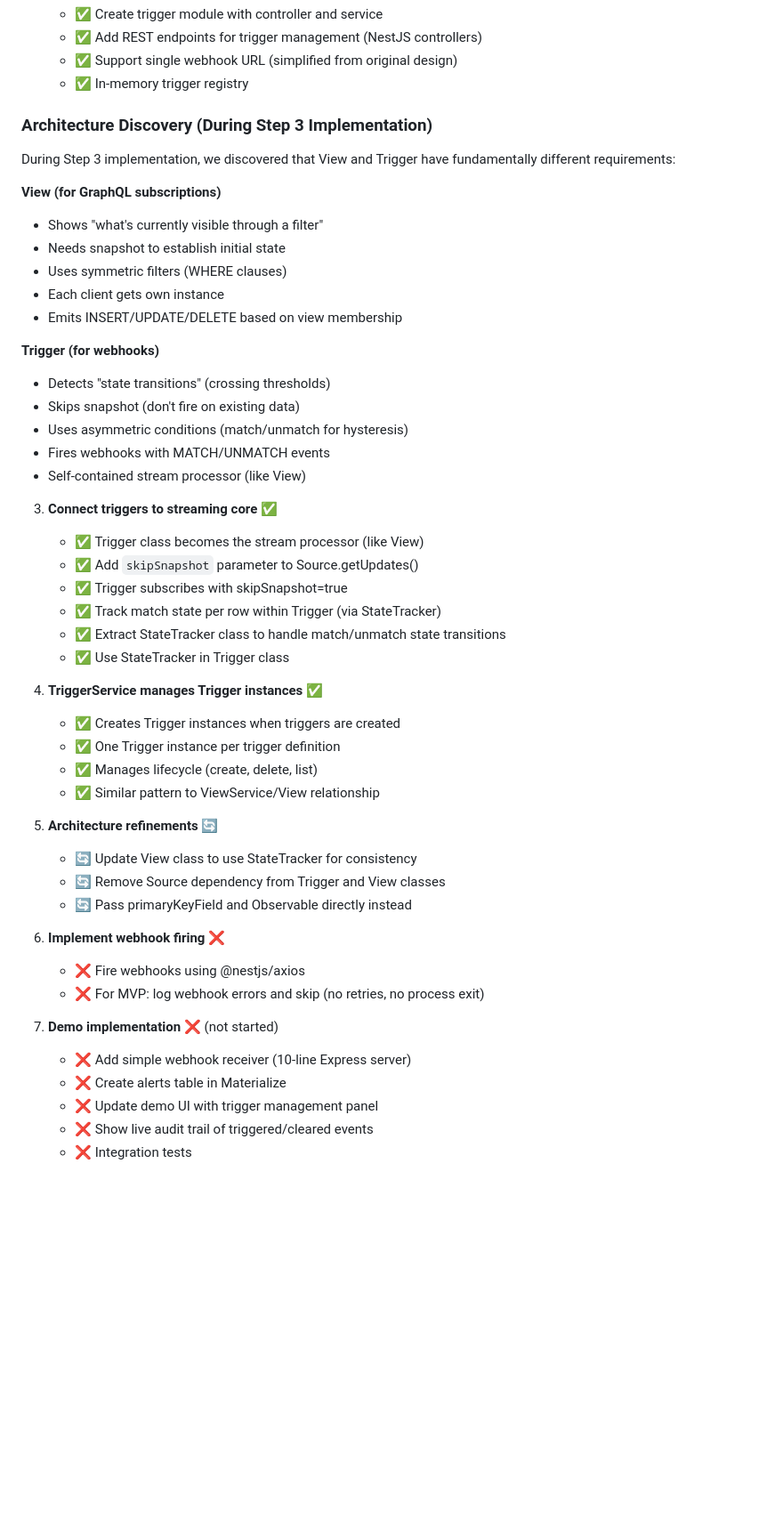
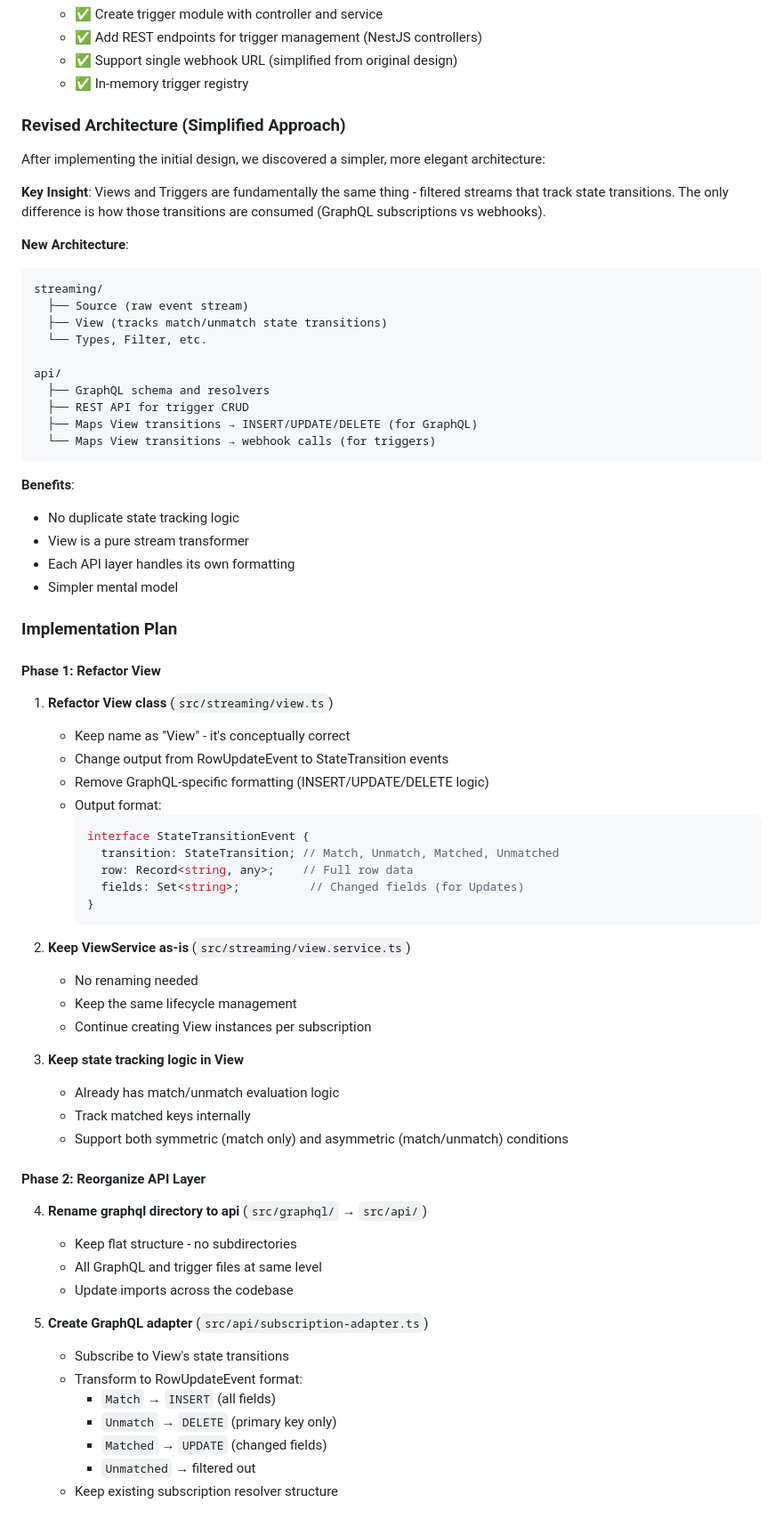
Before and after one commit to tycoworks/tycostream, a Markdown page: docs/features/triggers.md, the part around one of its changes. Shown at 89% size. GitHub-like rendering; blank space fills up the shorter version.

Commit message:
docs: revise trigger architecture to use Views for both GraphQL and webhooks
After exploring the initial implementation, we discovered a simpler architecture:
- Views are generic state trackers that emit transitions (Match/Unmatch/Matched/Unmatched)
- GraphQL transforms these to INSERT/UPDATE/DELETE events
- Webhooks transform these to MATCH/UNMATCH trigger events
- Single source of truth for state tracking logic

This eliminates code duplication and creates a cleaner mental model where
Views are pure stream transformers and each API layer owns its formatting.

🤖 Generated with [Claude Code](https://claude.ai/code)

Co-Authored-By: Claude <noreply@anthropic.com>

````diff
--- a/docs/features/triggers.md
+++ b/docs/features/triggers.md
@@ -227,50 +227,72 @@ This keeps tycostream truly stateless - it's just a router between streams and w
    - ✅ Support single webhook URL (simplified from original design)
    - ✅ In-memory trigger registry
 
-### Architecture Discovery (During Step 3 Implementation)
+### Revised Architecture (Simplified Approach)
 
-During Step 3 implementation, we discovered that View and Trigger have fundamentally different requirements:
+After implementing the initial design, we discovered a simpler, more elegant architecture:
 
-**View (for GraphQL subscriptions)**
-- Shows "what's currently visible through a filter"
-- Needs snapshot to establish initial state
-- Uses symmetric filters (WHERE clauses)
-- Each client gets own instance
-- Emits INSERT/UPDATE/DELETE based on view membership
+**Key Insight**: Views and Triggers are fundamentally the same thing - filtered streams that track state transitions. The only difference is how those transitions are consumed (GraphQL subscriptions vs webhooks).
 
-**Trigger (for webhooks)**
-- Detects "state transitions" (crossing thresholds)
-- Skips snapshot (don't fire on existing data)
-- Uses asymmetric conditions (match/unmatch for hysteresis)
-- Fires webhooks with MATCH/UNMATCH events
-- Self-contained stream processor (like View)
+**New Architecture**:
+```
+streaming/
+  ├── Source (raw event stream)
+  ├── View (tracks match/unmatch state transitions)
+  └── Types, Filter, etc.
 
-3. **Connect triggers to streaming core** ✅
-   - ✅ Trigger class becomes the stream processor (like View)
-   - ✅ Add `skipSnapshot` parameter to Source.getUpdates()
-   - ✅ Trigger subscribes with skipSnapshot=true
-   - ✅ Track match state per row within Trigger (via StateTracker)
-   - ✅ Extract StateTracker class to handle match/unmatch state transitions
-   - ✅ Use StateTracker in Trigger class
+api/
+  ├── GraphQL schema and resolvers
+  ├── REST API for trigger CRUD
+  ├── Maps View transitions → INSERT/UPDATE/DELETE (for GraphQL)
+  └── Maps View transitions → webhook calls (for triggers)
+```
 
-4. **TriggerService manages Trigger instances** ✅
-   - ✅ Creates Trigger instances when triggers are created
-   - ✅ One Trigger instance per trigger definition
-   - ✅ Manages lifecycle (create, delete, list)
-   - ✅ Similar pattern to ViewService/View relationship
+**Benefits**:
+- No duplicate state tracking logic
+- View is a pure stream transformer
+- Each API layer handles its own formatting
+- Simpler mental model
 
-5. **Architecture refinements** 🔄
-   - 🔄 Update View class to use StateTracker for consistency
-   - 🔄 Remove Source dependency from Trigger and View classes
-   - 🔄 Pass primaryKeyField and Observable directly instead
+### Implementation Plan
 
-6. **Implement webhook firing** ❌
-   - ❌ Fire webhooks using @nestjs/axios
-   - ❌ For MVP: log webhook errors and skip (no retries, no process exit)
+#### Phase 1: Refactor View
 
-7. **Demo implementation** ❌ (not started)
-   - ❌ Add simple webhook receiver (10-line Express server)
-   - ❌ Create alerts table in Materialize
-   - ❌ Update demo UI with trigger management panel
-   - ❌ Show live audit trail of triggered/cleared events
-   - ❌ Integration tests
+1. **Refactor View class** (`src/streaming/view.ts`)
+   - Keep name as "View" - it's conceptually correct
+   - Change output from RowUpdateEvent to StateTransition events
+   - Remove GraphQL-specific formatting (INSERT/UPDATE/DELETE logic)
+   - Output format:
+     ```typescript
+     interface StateTransitionEvent {
+       transition: StateTransition; // Match, Unmatch, Matched, Unmatched
+       row: Record<string, any>;    // Full row data
+       fields: Set<string>;          // Changed fields (for Updates)
+     }
+     ```
+
+2. **Keep ViewService as-is** (`src/streaming/view.service.ts`)
+   - No renaming needed
+   - Keep the same lifecycle management
+   - Continue creating View instances per subscription
+
+3. **Keep state tracking logic in View**
+   - Already has match/unmatch evaluation logic
+   - Track matched keys internally
+   - Support both symmetric (match only) and asymmetric (match/unmatch) conditions
+
+#### Phase 2: Reorganize API Layer
+
+4. **Rename graphql directory to api** (`src/graphql/` → `src/api/`)
+   - Keep flat structure - no subdirectories
+   - All GraphQL and trigger files at same level
+   - Update imports across the codebase
+
+5. **Create GraphQL adapter** (`src/api/subscription-adapter.ts`)
+   - Subscribe to View's state transitions
+   - Transform to RowUpdateEvent format:
+     - `Match` → `INSERT` (all fields)
+     - `Unmatch` → `DELETE` (primary key only)
+     - `Matched` → `UPDATE` (changed fields)
+     - `Unmatched` → filtered out
+   - Keep existing subscription resolver structure
+
````
Also changed, not shown: other parts of docs/features/triggers.md (+65 -0 lines).
